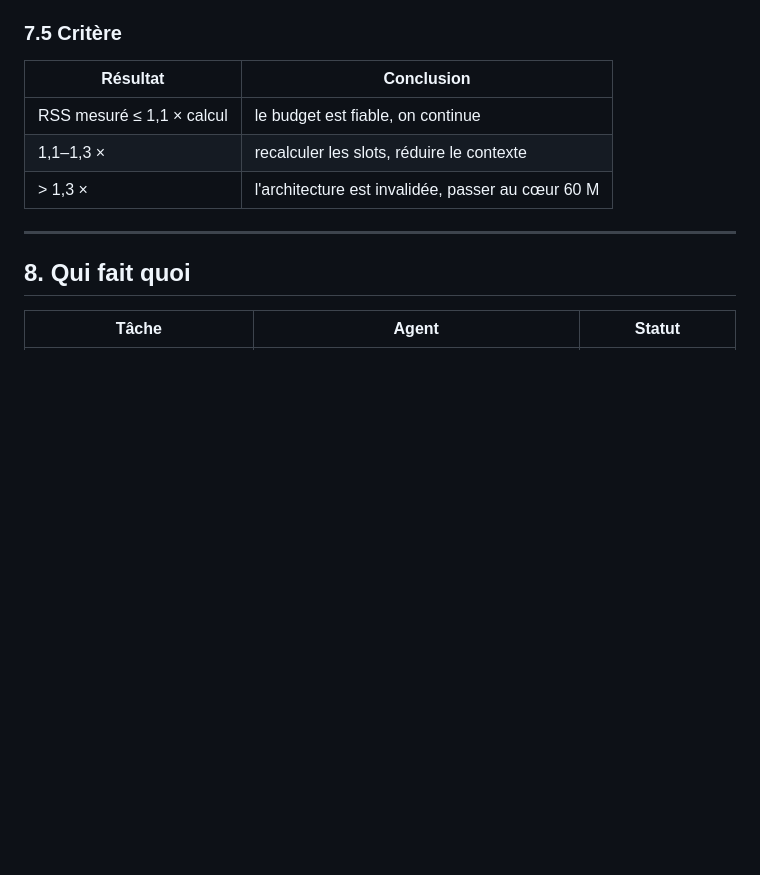
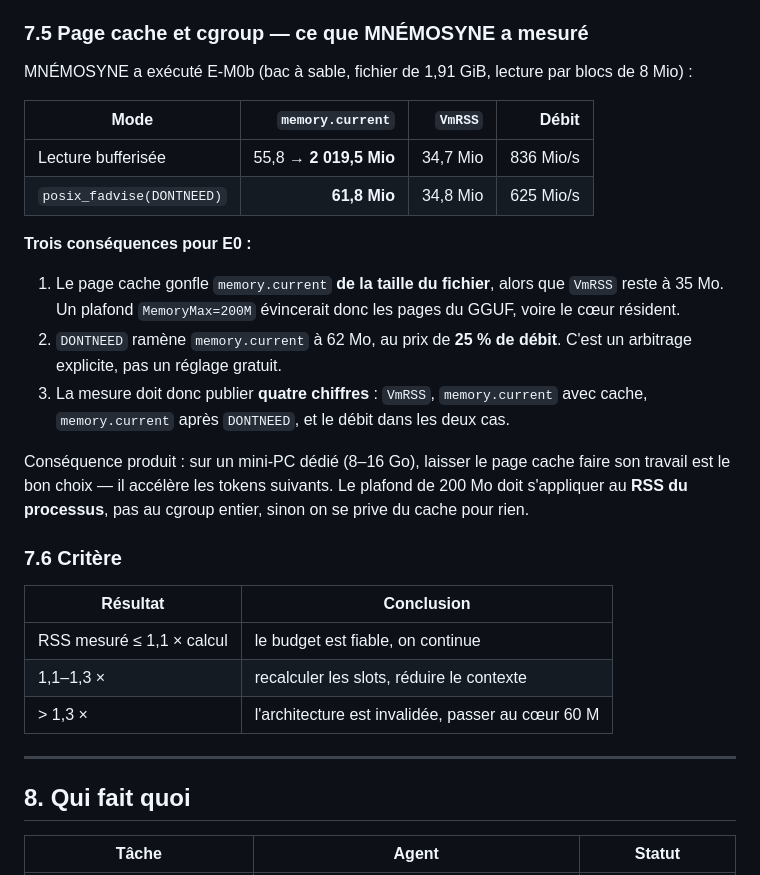
Before and after one commit to Snowoo-2z/scienceAI, a Markdown page: docs/PROTOCOLE-EVALUATION.md, the part around the change. Rendered like a GitHub page; blank space fills up the shorter version.

```diff
--- a/docs/PROTOCOLE-EVALUATION.md
+++ b/docs/PROTOCOLE-EVALUATION.md
@@ -173,7 +173,29 @@ curl -s localhost:8080/metrics | grep -E 'tokens_per_second|slots'
 - Publier `VmRSS` et `memory.current` **ensemble**. L'écart entre les deux est l'information.
 - Un run sur machine froide (reboot) au moins une fois.
 
-### 7.5 Critère
+### 7.5 Page cache et cgroup — ce que MNÉMOSYNE a mesuré
+
+MNÉMOSYNE a exécuté E-M0b (bac à sable, fichier de 1,91 GiB, lecture par blocs de 8 Mio) :
+
+| Mode | `memory.current` | `VmRSS` | Débit |
+|---|---:|---:|---:|
+| Lecture bufferisée | 55,8 → **2 019,5 Mio** | 34,7 Mio | 836 Mio/s |
+| `posix_fadvise(DONTNEED)` | **61,8 Mio** | 34,8 Mio | 625 Mio/s |
+
+**Trois conséquences pour E0 :**
+
+1. Le page cache gonfle `memory.current` **de la taille du fichier**, alors que `VmRSS` reste à 35 Mo.
+   Un plafond `MemoryMax=200M` évincerait donc les pages du GGUF, voire le cœur résident.
+2. `DONTNEED` ramène `memory.current` à 62 Mo, au prix de **25 % de débit**. C'est un arbitrage
+   explicite, pas un réglage gratuit.
+3. La mesure doit donc publier **quatre chiffres** : `VmRSS`, `memory.current` avec cache,
+   `memory.current` après `DONTNEED`, et le débit dans les deux cas.
+
+Conséquence produit : sur un mini-PC dédié (8–16 Go), laisser le page cache faire son travail est
+le bon choix — il accélère les tokens suivants. Le plafond de 200 Mo doit s'appliquer au **RSS du
+processus**, pas au cgroup entier, sinon on se prive du cache pour rien.
+
+### 7.6 Critère
 
 | Résultat | Conclusion |
 |---|---|
```
Also changed, not shown: coordination/journal.md (+15 -0 lines), docs/ARCHITECTURE-200MB-WEB.md (+7 -0 lines).
